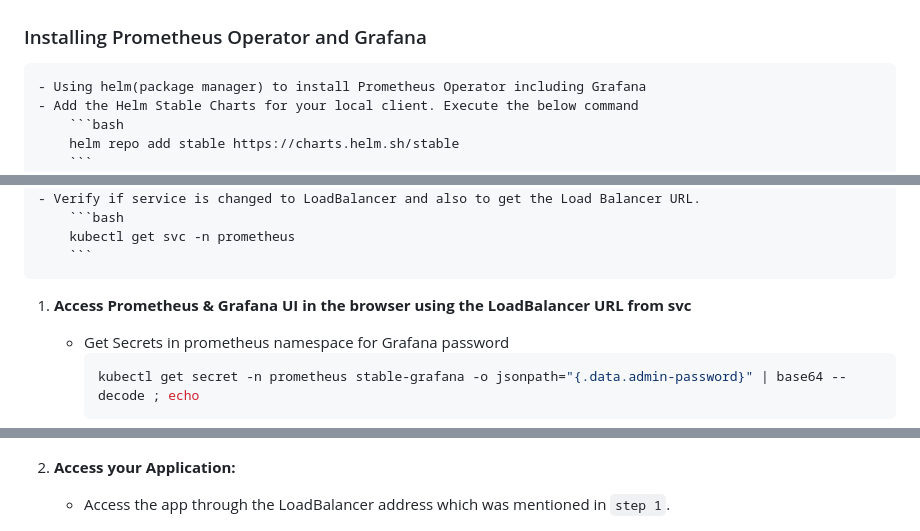
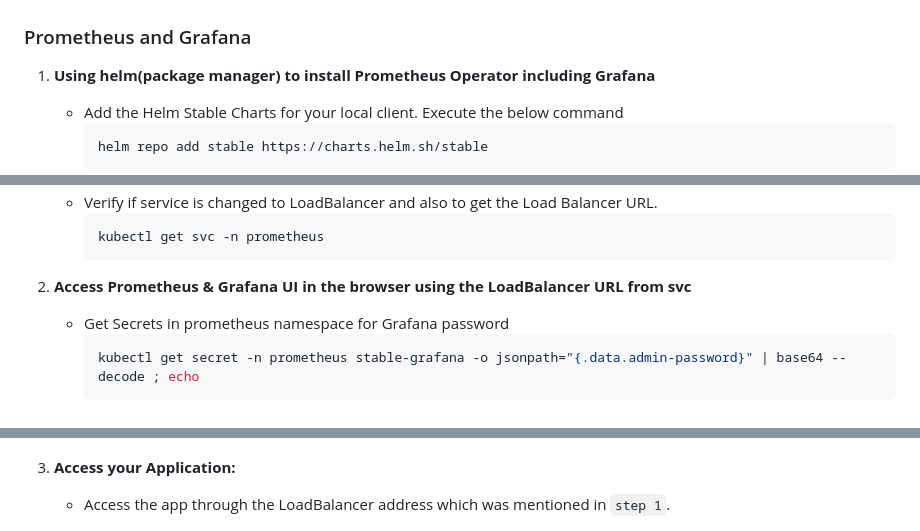
Before and after one commit to kalpeshmohanta/devops-static-web-app, a Markdown page: README.md, 3 parts joined by grey strips. Drawn GitHub-style.

````diff
--- a/README.md
+++ b/README.md
@@ -224,9 +224,8 @@ sudo systemctl restart jenkins  # Restart Jenkins Server
 
     ![ArgoCD](images/argocd.png)
 
-### Installing Prometheus Operator and Grafana
-
-    - Using helm(package manager) to install Prometheus Operator including Grafana
+### Prometheus and Grafana
+1. **Using helm(package manager) to install Prometheus Operator including Grafana**
     - Add the Helm Stable Charts for your local client. Execute the below command
         ```bash
         helm repo add stable https://charts.helm.sh/stable
@@ -253,7 +252,7 @@ sudo systemctl restart jenkins  # Restart Jenkins Server
         ```bash
         kubectl get svc -n prometheus
         ```
-1. **Access Prometheus & Grafana UI in the browser using the LoadBalancer URL from svc**
+2. **Access Prometheus & Grafana UI in the browser using the LoadBalancer URL from svc**
     - Get Secrets in prometheus namespace for Grafana password
         ```bash
         kubectl get secret -n prometheus stable-grafana -o jsonpath="{.data.admin-password}" | base64 --decode ; echo
@@ -273,7 +272,7 @@ sudo systemctl restart jenkins  # Restart Jenkins Server
         - After that it will show monitoring dashboard for all cluster nodes
 
     ![Grafana](images/grafana.png)
-2. **Access your Application:**
+3. **Access your Application:**
 
    - Access the app through the LoadBalancer address which was mentioned in `step 1`.
 
````
